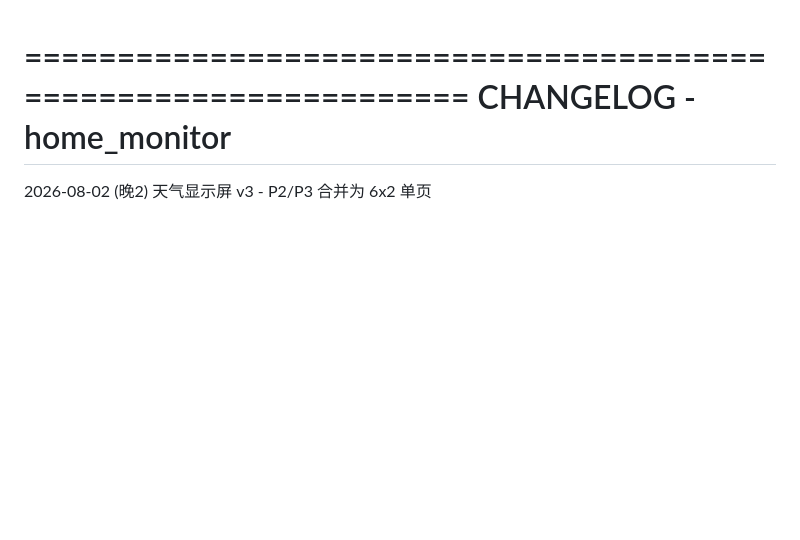
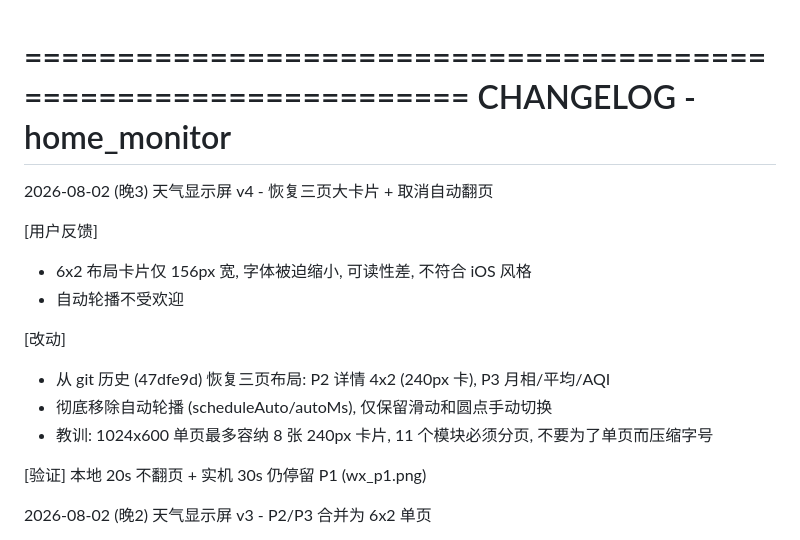
Before and after one commit to Traryia/home_monitor, a Markdown page: CHANGELOG.md, the part around the change. GitHub-like rendering; blank space fills up the shorter version.

Commit message:
CHANGELOG: 记录 v4 恢复三页+手动翻页
Co-Authored-By: Claude Fable 5 <noreply@anthropic.com>

```diff
--- a/CHANGELOG.md
+++ b/CHANGELOG.md
@@ -1,6 +1,21 @@
 ================================================================
   CHANGELOG - home_monitor
 ================================================================
+
+
+2026-08-02 (晚3)  天气显示屏 v4 - 恢复三页大卡片 + 取消自动翻页
+
+  [用户反馈]
+  - 6x2 布局卡片仅 156px 宽, 字体被迫缩小, 可读性差, 不符合 iOS 风格
+  - 自动轮播不受欢迎
+
+  [改动]
+  - 从 git 历史 (47dfe9d) 恢复三页布局: P2 详情 4x2 (240px 卡), P3 月相/平均/AQI
+  - 彻底移除自动轮播 (scheduleAuto/autoMs), 仅保留滑动和圆点手动切换
+  - 教训: 1024x600 单页最多容纳 8 张 240px 卡片, 11 个模块必须分页,
+    不要为了单页而压缩字号
+
+  [验证] 本地 20s 不翻页 + 实机 30s 仍停留 P1 (wx_p1.png)
 
 
 2026-08-02 (晚2)  天气显示屏 v3 - P2/P3 合并为 6x2 单页
```
